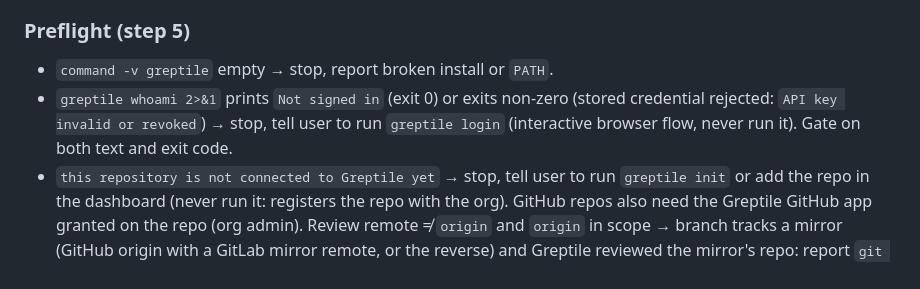
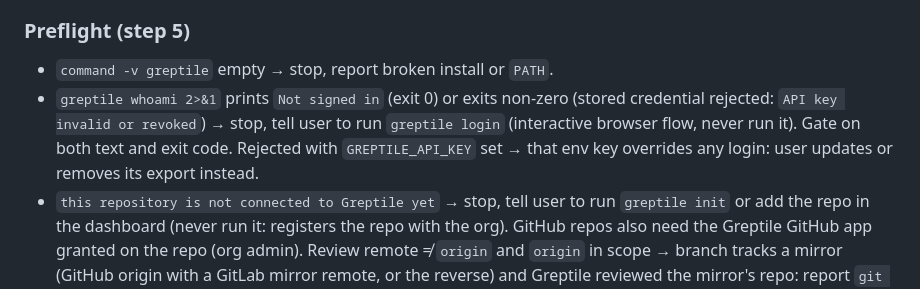
Before and after one commit to bearded-giant/claude-code-config, a Markdown page: skills/grill/SKILL.md, the part around the change. Rendered like a GitHub page.

Commit message:
fix(grill): env api key overrides greptile login

```diff
--- a/skills/grill/SKILL.md
+++ b/skills/grill/SKILL.md
@@ -58,7 +58,7 @@ In-scope repos only (see Scope). Turn 1 finding source is the Greptile CLI (`gre
 ### Preflight (step 5)
 
 - `command -v greptile` empty → stop, report broken install or `PATH`.
-- `greptile whoami 2>&1` prints `Not signed in` (exit 0) or exits non-zero (stored credential rejected: `API key invalid or revoked`) → stop, tell user to run `greptile login` (interactive browser flow, never run it). Gate on both text and exit code.
+- `greptile whoami 2>&1` prints `Not signed in` (exit 0) or exits non-zero (stored credential rejected: `API key invalid or revoked`) → stop, tell user to run `greptile login` (interactive browser flow, never run it). Gate on both text and exit code. Rejected with `GREPTILE_API_KEY` set → that env key overrides any login: user updates or removes its export instead.
 - `this repository is not connected to Greptile yet` → stop, tell user to run `greptile init` or add the repo in the dashboard (never run it: registers the repo with the org). GitHub repos also need the Greptile GitHub app granted on the repo (org admin). Review remote ≠ `origin` and `origin` in scope → branch tracks a mirror (GitHub origin with a GitLab mirror remote, or the reverse) and Greptile reviewed the mirror's repo: report `git branch --set-upstream-to=origin/<b>` (`git branch --unset-upstream` when `origin/<b>` does not exist) instead, re-run. Never change the upstream yourself.
 - No fallback. In-scope repo + Greptile unavailable → stop and report. NEVER substitute a Claude-only review.
 
```
